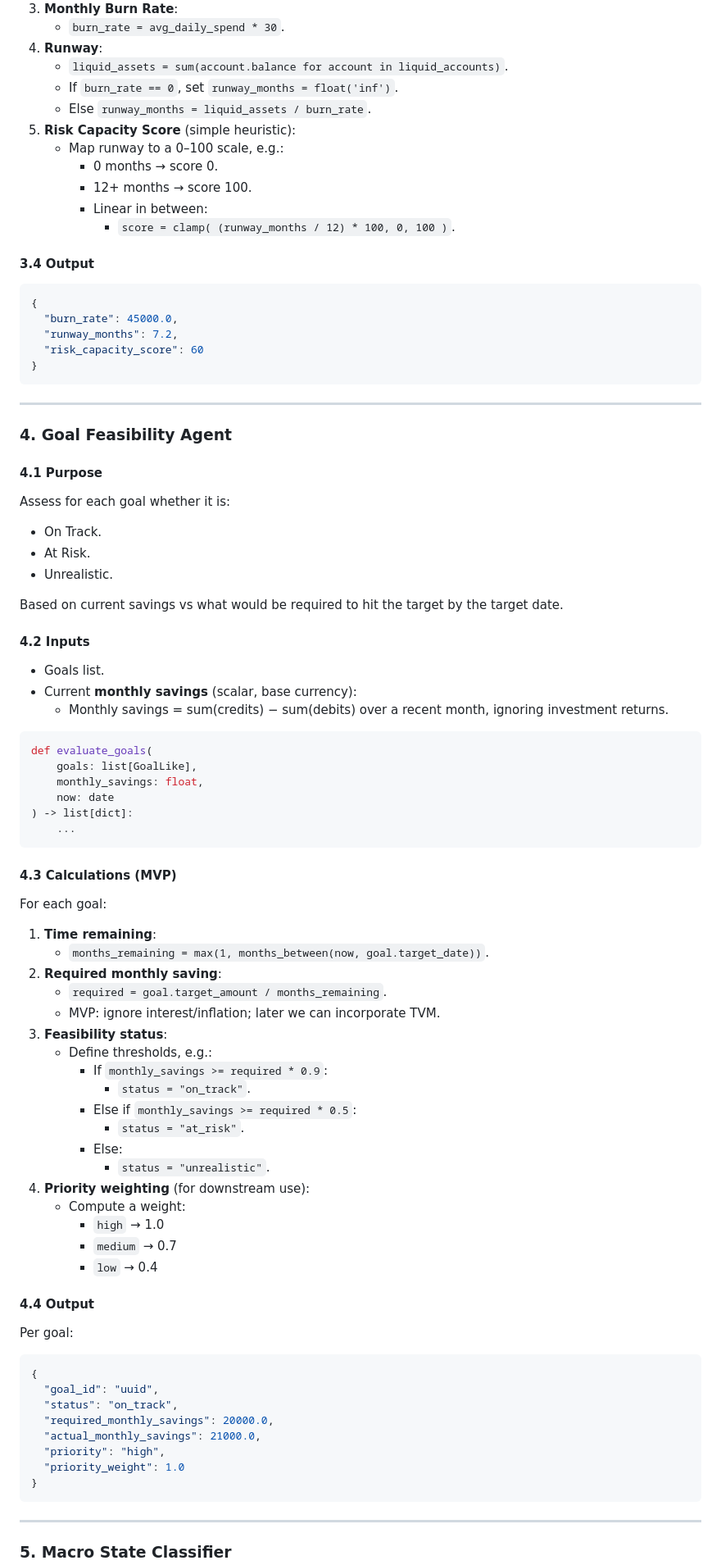
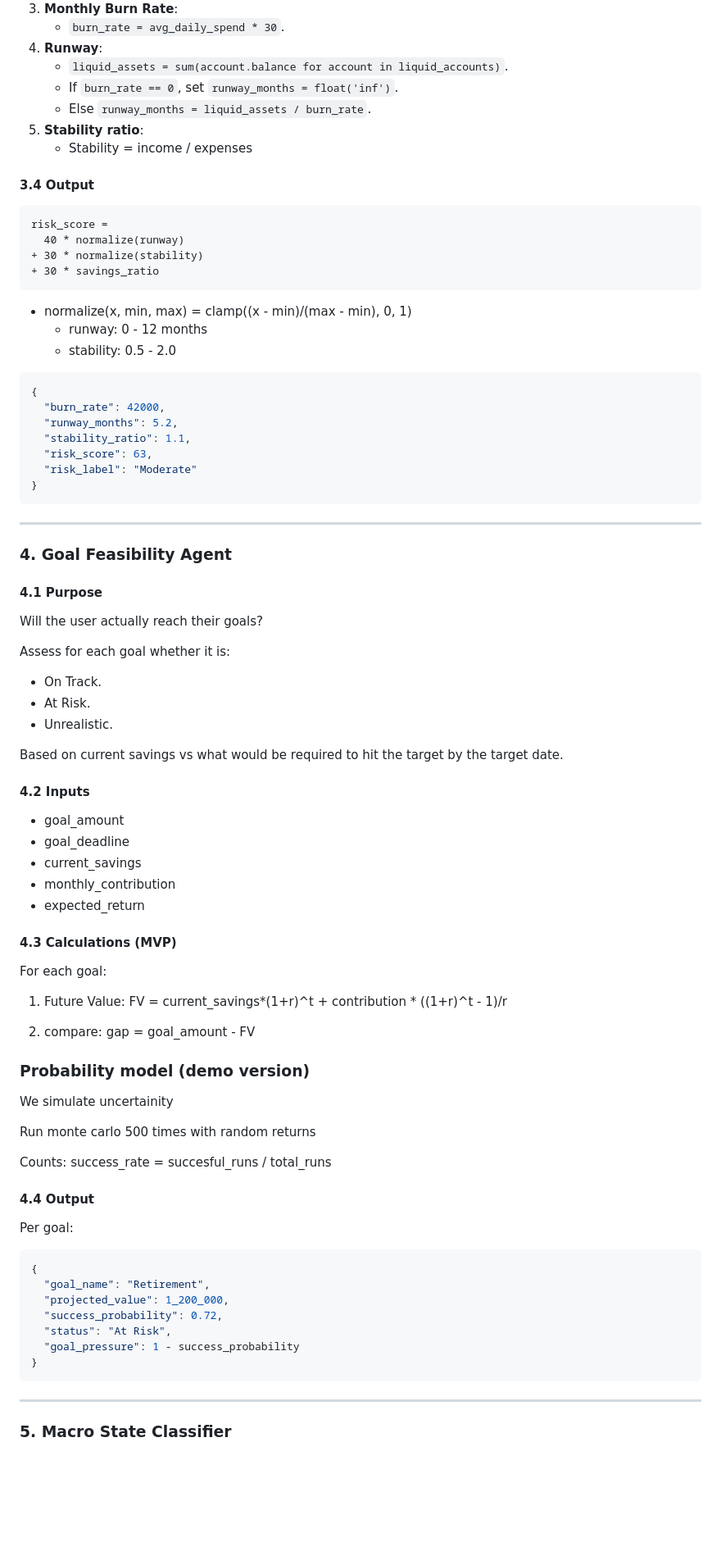
Before and after one commit to xevansz/Prognos-Advisor-AI, a Markdown page: docs/ml.md, the part around one of its changes. Shown at 82% size. Drawn GitHub-style; blank space fills up the shorter version.

````diff
--- a/docs/ml.md
+++ b/docs/ml.md
@@ -92,20 +112,28 @@ Assumptions:
    - `liquid_assets = sum(account.balance for account in liquid_accounts)`.
    - If `burn_rate == 0`, set `runway_months = float('inf')`.
    - Else `runway_months = liquid_assets / burn_rate`.
-5. **Risk Capacity Score** (simple heuristic):
-   - Map runway to a 0–100 scale, e.g.:
-     - 0 months → score 0.
-     - 12+ months → score 100.
-     - Linear in between:
-       - `score = clamp( (runway_months / 12) * 100, 0, 100 )`.
+5. **Stability ratio**:
+   - Stability = income / expenses
 
 #### 3.4 Output
 
+```
+risk_score =
+  40 * normalize(runway)
++ 30 * normalize(stability)
++ 30 * savings_ratio
+```
+* normalize(x, min, max) = clamp((x - min)/(max - min), 0, 1)
+  * runway: 0 - 12 months
+  * stability: 0.5 - 2.0
+
 ```json
 {
-  "burn_rate": 45000.0,
-  "runway_months": 7.2,
-  "risk_capacity_score": 60
+  "burn_rate": 42000,
+  "runway_months": 5.2,
+  "stability_ratio": 1.1,
+  "risk_score": 63,
+  "risk_label": "Moderate"
 }
 ```
 
@@ -114,9 +142,9 @@ Assumptions:
 ### 4. Goal Feasibility Agent
 
 #### 4.1 Purpose
+Will the user actually reach their goals?
 
 Assess for each goal whether it is:
-
 - On Track.
 - At Risk.
 - Unrealistic.
@@ -124,55 +152,38 @@ Assess for each goal whether it is:
 Based on current savings vs what would be required to hit the target by the target date.
 
 #### 4.2 Inputs
-
-- Goals list.
-- Current **monthly savings** (scalar, base currency):
-  - Monthly savings = sum(credits) − sum(debits) over a recent month, ignoring investment returns.
-
-```python
-def evaluate_goals(
-    goals: list[GoalLike],
-    monthly_savings: float,
-    now: date
-) -> list[dict]:
-    ...
-```
+- goal_amount
+- goal_deadline
+- current_savings
+- monthly_contribution
+- expected_return
 
 #### 4.3 Calculations (MVP)
-
 For each goal:
 
-1. **Time remaining**:
-   - `months_remaining = max(1, months_between(now, goal.target_date))`.
-2. **Required monthly saving**:
-   - `required = goal.target_amount / months_remaining`.
-   - MVP: ignore interest/inflation; later we can incorporate TVM.
-3. **Feasibility status**:
-   - Define thresholds, e.g.:
-     - If `monthly_savings >= required * 0.9`:
-       - `status = "on_track"`.
-     - Else if `monthly_savings >= required * 0.5`:
-       - `status = "at_risk"`.
-     - Else:
-       - `status = "unrealistic"`.
-4. **Priority weighting** (for downstream use):
-   - Compute a weight:
-     - `high` → 1.0
-     - `medium` → 0.7
-     - `low` → 0.4
+1. Future Value:
+  FV = current_savings*(1+r)^t + contribution * ((1+r)^t - 1)/r
+
+2. compare:
+  gap = goal_amount - FV
+
+### Probability model (demo version)
+We simulate uncertainity
+
+Run monte carlo 500 times with random returns
+
+Counts: success_rate = succesful_runs / total_runs
 
 #### 4.4 Output
-
 Per goal:
 
 ```json
 {
-  "goal_id": "uuid",
-  "status": "on_track",
-  "required_monthly_savings": 20000.0,
-  "actual_monthly_savings": 21000.0,
-  "priority": "high",
-  "priority_weight": 1.0
+  "goal_name": "Retirement",
+  "projected_value": 1_200_000,
+  "success_probability": 0.72,
+  "status": "At Risk",
+  "goal_pressure": 1 - success_probability
 }
 ```
 
````
Also changed, not shown: other parts of docs/ml.md (+133 -139 lines).
